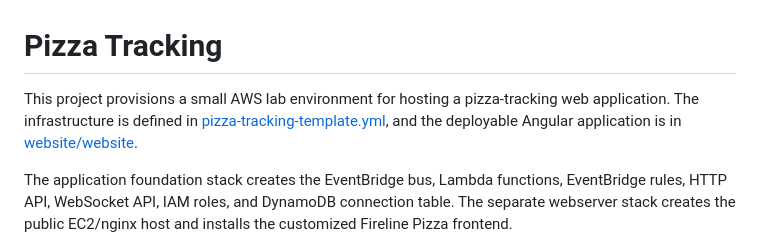
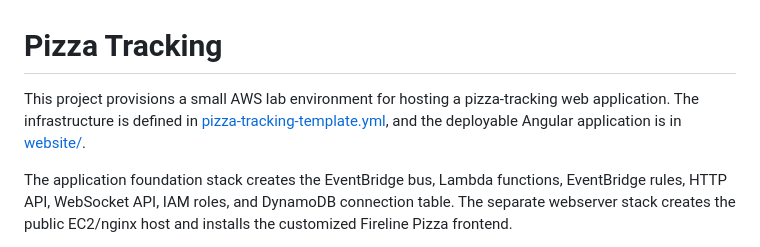
Before and after one commit to cloud-borne/pizza-tracking, a Markdown page: README.md, the part around one of its changes. GitHub-like rendering.

```diff
--- a/README.md
+++ b/README.md
@@ -1,6 +1,6 @@
 # Pizza Tracking
 
-This project provisions a small AWS lab environment for hosting a pizza-tracking web application. The infrastructure is defined in [pizza-tracking-template.yml](pizza-tracking-template.yml), and the deployable Angular application is in [website/website](website/website).
+This project provisions a small AWS lab environment for hosting a pizza-tracking web application. The infrastructure is defined in [pizza-tracking-template.yml](pizza-tracking-template.yml), and the deployable Angular application is in [website/](website/).
 
 The application foundation stack creates the EventBridge bus, Lambda functions, EventBridge rules, HTTP API, WebSocket API, IAM roles, and DynamoDB connection table. The separate webserver stack creates the public EC2/nginx host and installs the customized Fireline Pizza frontend.
 
```
Also changed, not shown: other parts of README.md (+28 -53 lines).
